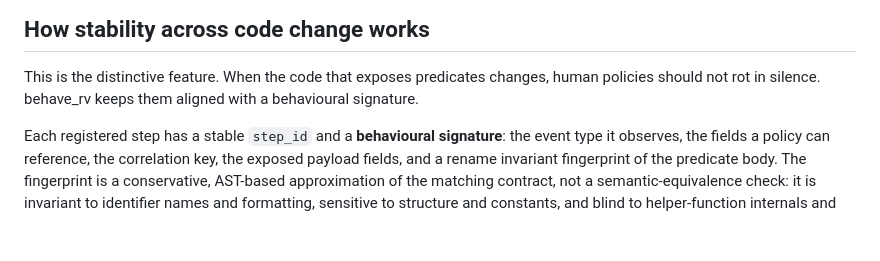
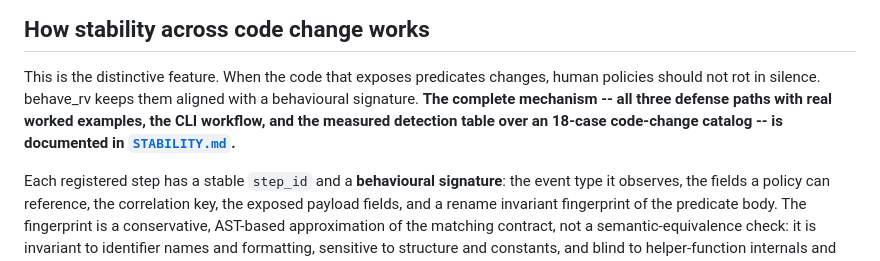
Before and after one commit to moraneus/behave-rv, a Markdown page: README.md, the part around the change. Rendered like a GitHub page; blank space fills up the shorter version.

```diff
--- a/README.md
+++ b/README.md
@@ -389,7 +389,10 @@ that raises is recorded on `engine.sink_errors` and evaluation continues.
 
 This is the distinctive feature. When the code that exposes predicates changes,
 human policies should not rot in silence. behave_rv keeps them aligned with a
-behavioural signature.
+behavioural signature. **The complete mechanism -- all three defense paths with
+real worked examples, the CLI workflow, and the measured detection table over
+an 18-case code-change catalog -- is documented in
+[`STABILITY.md`](STABILITY.md).**
 
 Each registered step has a stable `step_id` and a **behavioural signature**: the
 event type it observes, the fields a policy can reference, the correlation key, the
```
Also changed, not shown: SEMANTICS.md (+4 -0 lines), STABILITY.md (added, +239 -0 lines).
